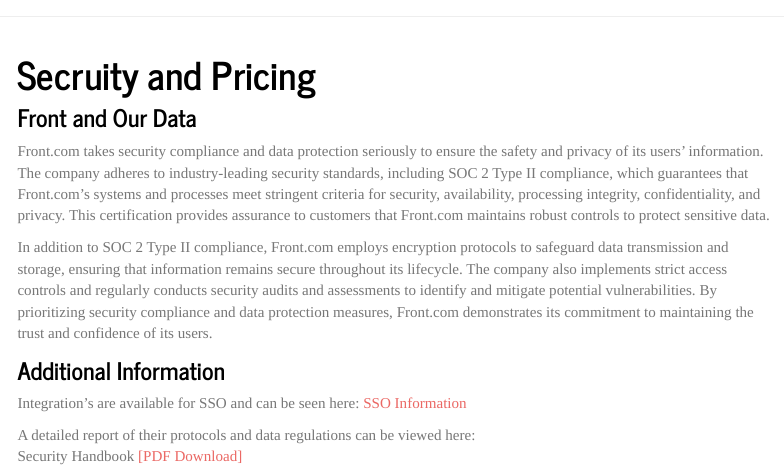
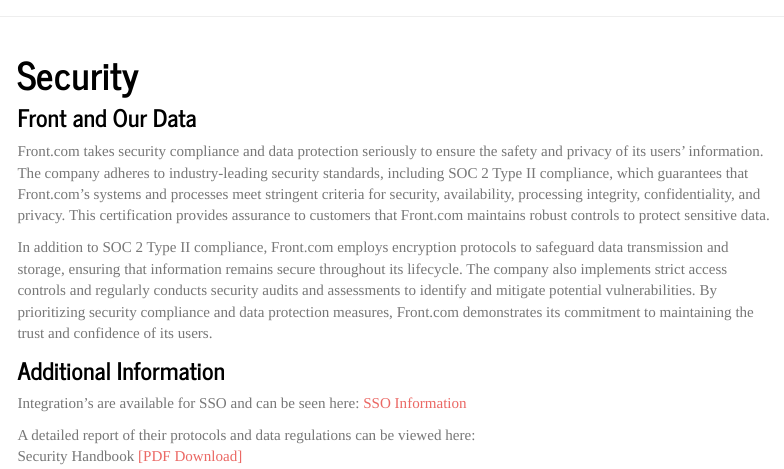
Before and after one commit to austinhal/chat, an R Markdown document (security.Rmd): the page in a window 1100 px wide, from its top. Rendered offline with R 4.5, knitr and Pandoc, with nearby package versions; menus at the side of the page are left out.

Commit message:
fixed spelling

```diff
--- a/secruity.Rmd
+++ b/security.Rmd
@@ -1,5 +1,5 @@
 ---
-title: "Secruity and Pricing"
+title: "Security"
 website: "www.verisk.com"
 output:
   html_document:
```
Also changed, not shown: security.html (added).
